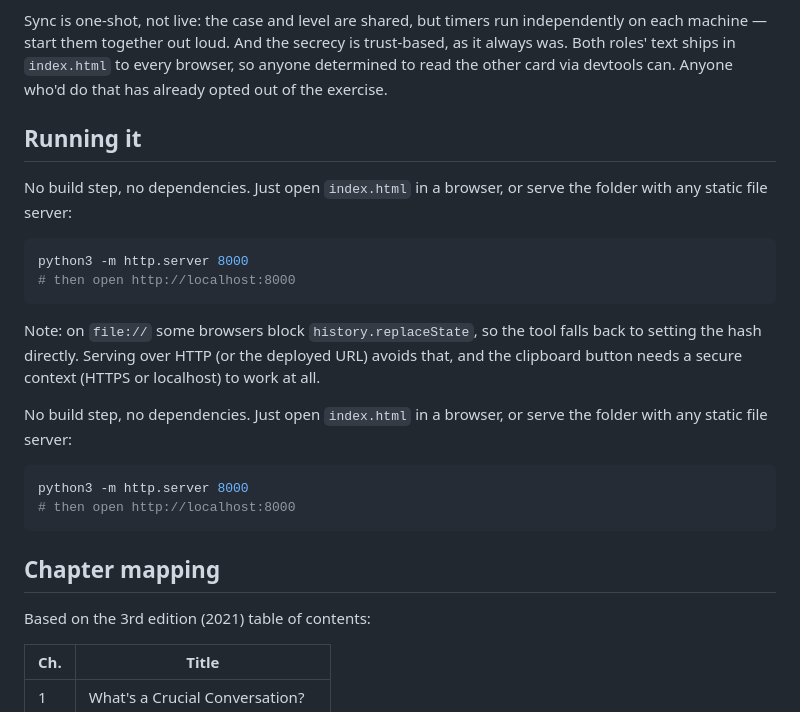
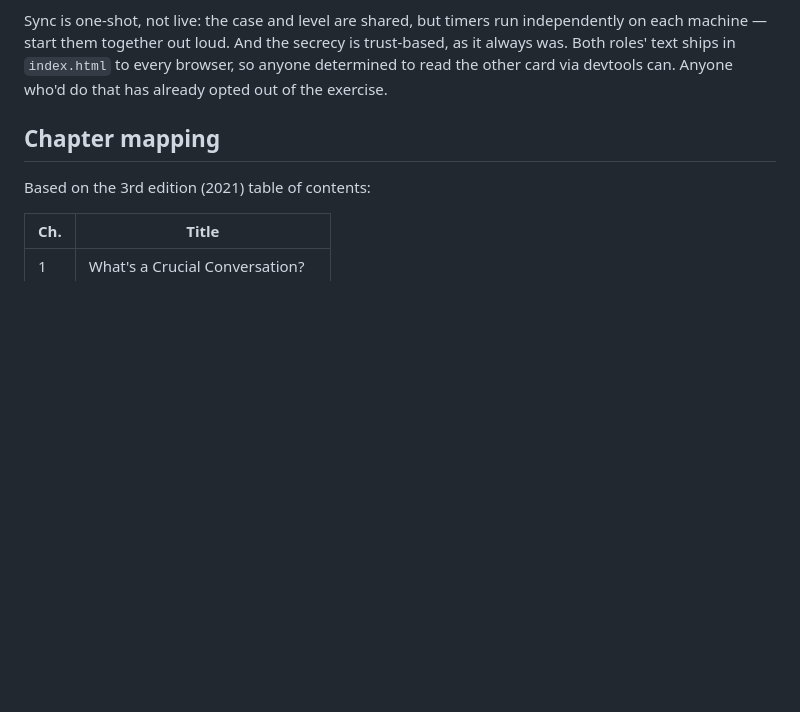
Before and after one commit to scardinoandrea/crucial-conversations-dojo, a Markdown page: README.md, the part around the change. Drawn GitHub-style; blank space fills up the shorter version.

Commit message:
Remove running instructions from README
Removed instructions for running the project and serving files.

````diff
--- a/README.md
+++ b/README.md
@@ -57,28 +57,6 @@ the secrecy is trust-based, as it always was. Both roles' text ships in
 card via devtools can. Anyone who'd do that has already opted out of
 the exercise.
 
-## Running it
-
-No build step, no dependencies. Just open `index.html` in a browser, or
-serve the folder with any static file server:
-
-```bash
-python3 -m http.server 8000
-# then open http://localhost:8000
-```
-
-Note: on `file://` some browsers block `history.replaceState`, so the
-tool falls back to setting the hash directly. Serving over HTTP (or the
-deployed URL) avoids that, and the clipboard button needs a secure
-context (HTTPS or localhost) to work at all.
-
-No build step, no dependencies. Just open `index.html` in a browser, or
-serve the folder with any static file server:
-
-```bash
-python3 -m http.server 8000
-# then open http://localhost:8000
-```
 
 ## Chapter mapping
 
````
